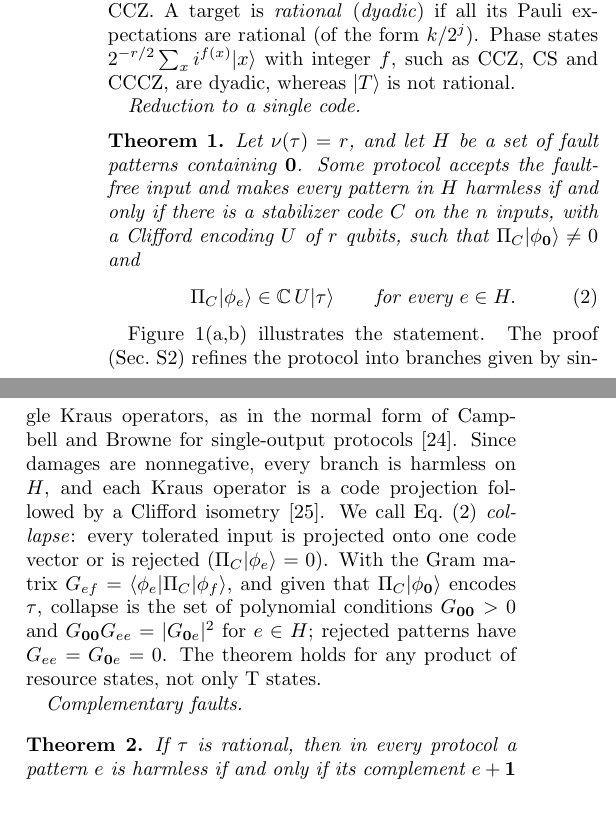
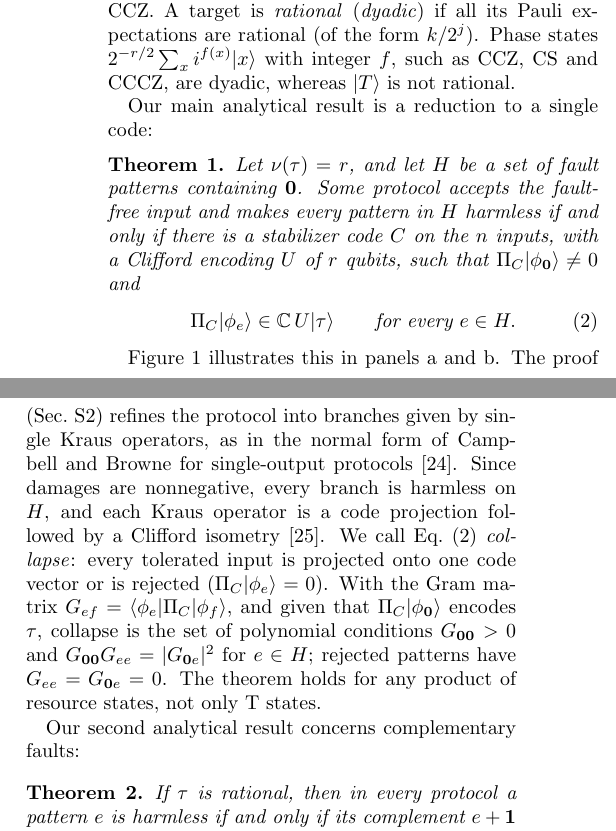
Before and after one commit to llorebaga/Bounds_magic, a LaTeX paper (paper/paper.tex): two parts of the columns of page 2 of 15 before the commit and two parts of the columns of page 2 of 16 after it, joined at a grey line, cut so that both start at the same text, the shorter picture padded with empty space. Compiled offline with pdfLaTeX.

Commit message:
more rewriting

```diff
--- a/paper/paper.tex
+++ b/paper/paper.tex
@@ -64,7 +64,8 @@ Let $|T\rangle=(|0\rangle+\omega|1\rangle)/\sqrt2$ with $\omega=e^{i\pi/4}$, Cli
 \end{equation}
 Clifford operations are assumed ideal, and we count the noisy inputs consumed per run. A fault pattern $e\in\F^n$ marks the faulty inputs; the states $|\phi_e\rangle=Z^e|T\rangle^{\otimes n}$ are orthonormal, and $\rho_T(p)^{\otimes n}=\sum_ew_e\rho_e$ with $\rho_e=|\phi_e\rangle\langle\phi_e|$ and $w_e=p^{|e|}(1-p)^{n-|e|}$. A \emph{protocol} applies stabilizer operations to the $n$ inputs: Clifford gates, stabilizer ancillas, Pauli measurements, classical feedforward and randomness, postselection and discarding, in any number of stages. Its accepted output is a trace-nonincreasing map $\Lambda$. For a pure target $\tau$ of $r$ qubits with projector $\Pi$, pattern $e$ has \emph{damage} $h_e=\tr[(I-\Pi)\Lambda(\rho_e)]\geq0$ and is \emph{harmless} if $h_e=0$, that is, if $\Lambda(\rho_e)\propto\Pi$. Since $\epsilon=\sum_ew_eh_e/\sum_ew_e\tr\Lambda(\rho_e)$, the protocol has suppression order $d$ [$\epsilon=O(p^d)$] exactly when it accepts the fault-free pattern and every pattern with $|e|<d$ is harmless. All statements concern individual patterns, so they hold for any fault distribution, correlated or not. We write $n_{\min}(\tau,d)$ for the least possible $n$; it is nondecreasing in $d$. The \emph{stabilizer nullity} $\nu(\tau)$ is $r$ minus the number of independent Pauli operators that fix $\tau$~\cite{beverland}; $\nu=3$ for CCZ. A target is \emph{rational} (\emph{dyadic}) if all its Pauli expectations are rational (of the form $k/2^j$). Phase states $2^{-r/2}\sum_xi^{f(x)}|x\rangle$ with integer $f$, such as CCZ, CS and CCCZ, are dyadic, whereas $|T\rangle$ is not rational.
 
-\paragraph*{Reduction to a single code.}
+Our main analytical result is a reduction to a single code:
+
 \begin{theorem}\label{thm:code}
 Let $\nu(\tau)=r$, and let $H$ be a set of fault patterns containing $\mathbf 0$. Some protocol accepts the fault-free input and makes every pattern in $H$ harmless if and only if there is a stabilizer code $C$ on the $n$ inputs, with a Clifford encoding $U$ of $r$ qubits, such that $\Pi_C|\phi_{\mathbf0}\rangle\neq0$ and
 \begin{equation}
@@ -72,7 +73,8 @@ Let $\nu(\tau)=r$, and let $H$ be a set of fault patterns containing $\mathbf 0$
  \label{eq:collapse}
 \end{equation}
 \end{theorem}
-Figure~\ref{fig:reductions}(a,b) illustrates the statement. The proof (Sec.~\ref{app:proofs}) refines the protocol into branches given by single Kraus operators, as in the normal form of Campbell and Browne for single-output protocols~\cite{campbellbrowne}. Since damages are nonnegative, every branch is harmless on $H$, and each Kraus operator is a code projection followed by a Clifford isometry~\cite{fattal}. We call Eq.~\eqref{eq:collapse} \emph{collapse}: every tolerated input is projected onto one code vector or is rejected ($\Pi_C|\phi_e\rangle=0$). With the Gram matrix $G_{ef}=\langle\phi_e|\Pi_C|\phi_f\rangle$, and given that $\Pi_C|\phi_{\mathbf0}\rangle$ encodes $\tau$, collapse is the set of polynomial conditions $G_{\mathbf0\mathbf0}>0$ and $G_{\mathbf0\mathbf0}G_{ee}=|G_{\mathbf0e}|^2$ for $e\in H$; rejected patterns have $G_{ee}=G_{\mathbf0e}=0$. The theorem holds for any product of resource states, not only T states.
+
+Figure~\ref{fig:reductions} illustrates this in panels a and b. The proof (Sec.~\ref{app:proofs}) refines the protocol into branches given by single Kraus operators, as in the normal form of Campbell and Browne for single-output protocols~\cite{campbellbrowne}. Since damages are nonnegative, every branch is harmless on $H$, and each Kraus operator is a code projection followed by a Clifford isometry~\cite{fattal}. We call Eq.~\eqref{eq:collapse} \emph{collapse}: every tolerated input is projected onto one code vector or is rejected ($\Pi_C|\phi_e\rangle=0$). With the Gram matrix $G_{ef}=\langle\phi_e|\Pi_C|\phi_f\rangle$, and given that $\Pi_C|\phi_{\mathbf0}\rangle$ encodes $\tau$, collapse is the set of polynomial conditions $G_{\mathbf0\mathbf0}>0$ and $G_{\mathbf0\mathbf0}G_{ee}=|G_{\mathbf0e}|^2$ for $e\in H$; rejected patterns have $G_{ee}=G_{\mathbf0e}=0$. The theorem holds for any product of resource states, not only T states.
 
 \begin{table*}[t]
 \caption{Fewest noisy T inputs $n_{\min}(\tau,d)$ for distilling target $\tau$ with suppression order $d$, over all stabilizer protocols, including adaptive, postselected and multistage ones. ``Prior LB'' is $\max(d,\nu)$~\cite{fangliu,fangliu2,regulaprl,beverland}, the best general bound we found stated under arbitrary postselection (deterministic protocols obey stronger bounds~\cite{regulatakagi}; Sec.~\ref{app:prior}). Bold entries are new. Entries marked $\dagger$ follow immediately from the canonical form of Ref.~\cite{beverland} but are not stated there (Theorem~\ref{thm:analytic}). Lower bounds extend to higher $d$ by monotonicity; in particular, the T entries at $d=3$ and $d=4$ are the $d=2$ search. Sources: $a$, analytic (Theorem~\ref{thm:analytic}); $e$, exhaustive search (Theorems~\ref{thm:tcs} and~\ref{thm:ccz}); $c$, Clifford orbit (Proposition~\ref{prop:orbit}); $m$, integer program, certified; $s$, CCZ factory followed by a Y measurement (Proposition~\ref{prop:cs}); $p$, explicit code projection (Proposition~\ref{prop:cccz}); $t$, two-level design, certified; $x$, found by the exhaustive search and certified (Proposition~\ref{prop:t9}). Leading error coefficients are in parentheses.}
@@ -101,7 +103,8 @@ CCCZ & 1 & 4 & $\mathbf{6}^e$ & 6$^p$ & 6~\cite{beverland} \\
 \end{ruledtabular}
 \end{table*}
 
-\paragraph*{Complementary faults.}
+Our second analytical result concerns complementary faults:
+
 \begin{theorem}\label{thm:pairing}
 If $\tau$ is rational, then in every protocol a pattern $e$ is harmless if and only if its complement $e+\mathbf1$ is. With suppression order $d$, every pattern with $|e|<d$ or $|e|>n-d$ is harmless.
 \end{theorem}
```
Also changed, not shown: paper/paper.tex (6 more changed lines).
